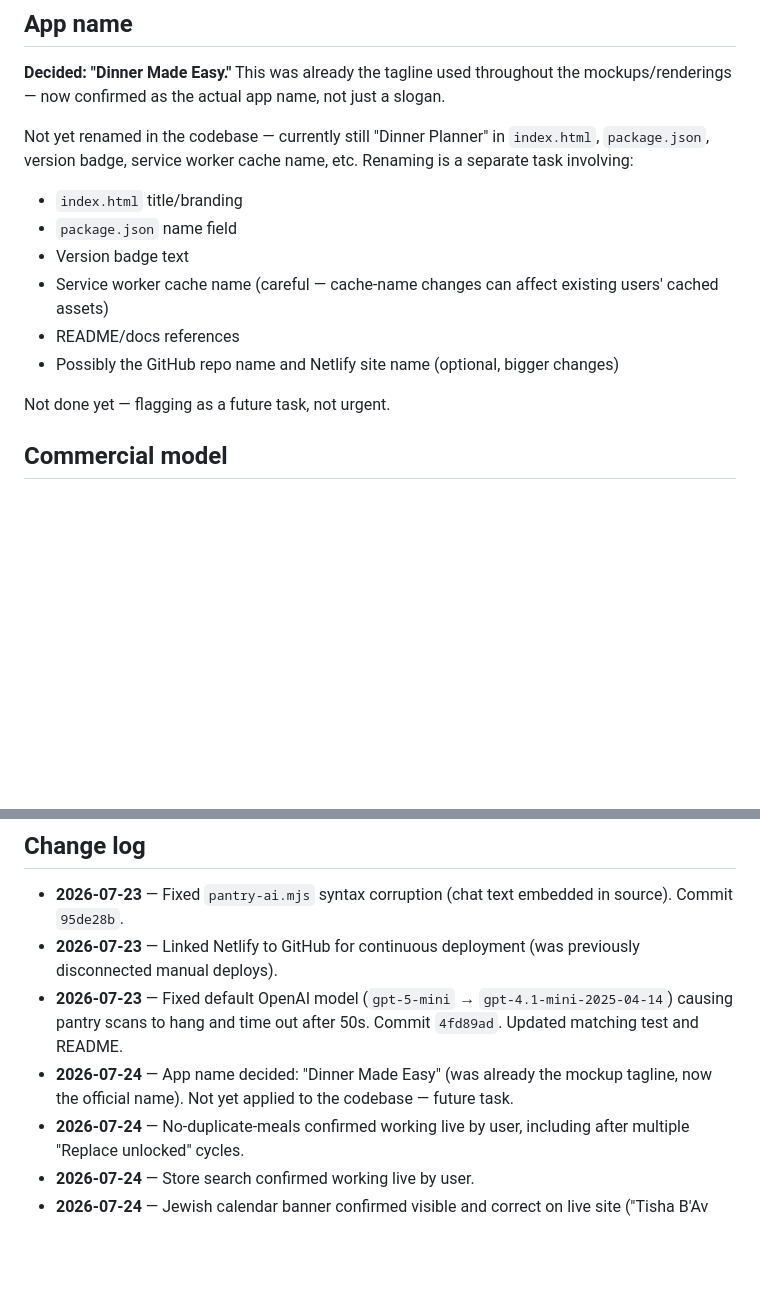
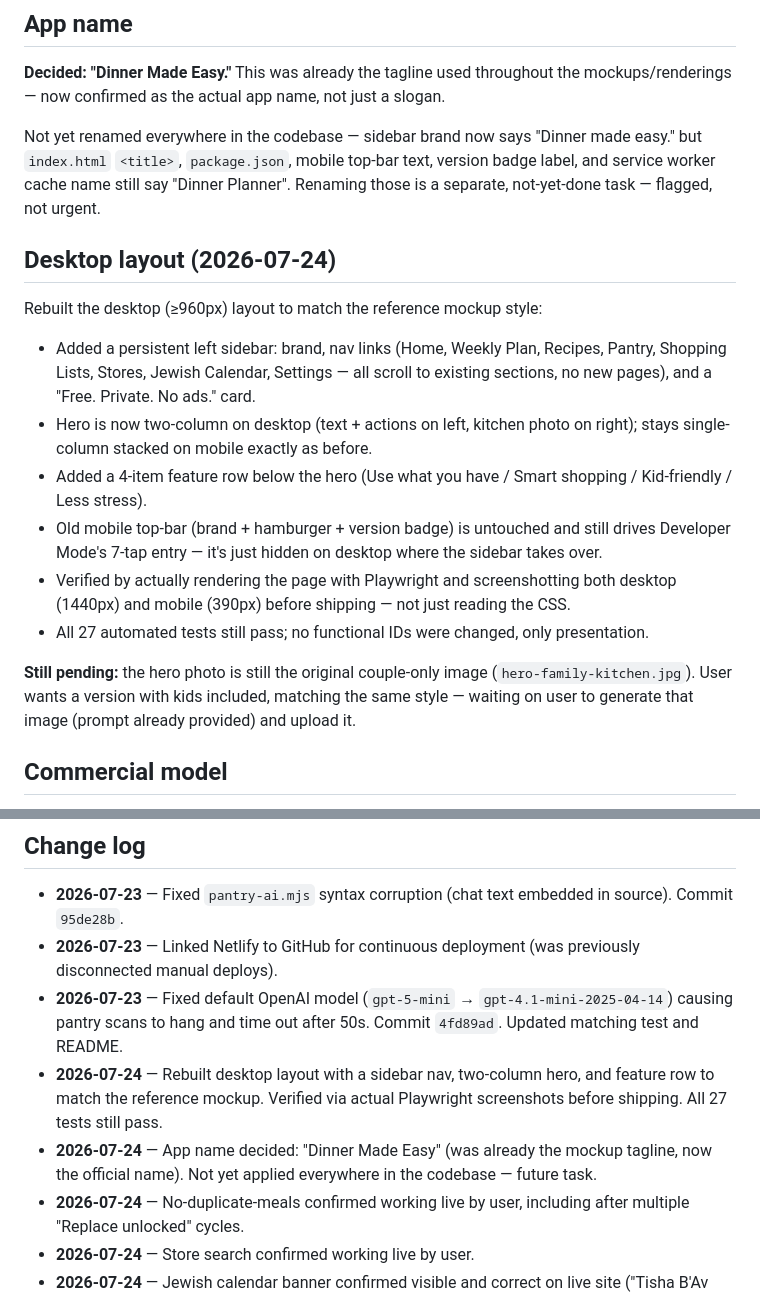
Before and after one commit to 7608230236/dinner-planner, a Markdown page: PROJECT_STATUS.md, 2 parts joined by grey strips. GitHub-like rendering; blank space fills up the shorter version.

Commit message:
Update PROJECT_STATUS.md with desktop layout redesign details

```diff
--- a/PROJECT_STATUS.md
+++ b/PROJECT_STATUS.md
@@ -55,15 +55,19 @@ Last updated: 2026-07-23 by Claude
 
 **Decided: "Dinner Made Easy."** This was already the tagline used throughout the mockups/renderings — now confirmed as the actual app name, not just a slogan.
 
-Not yet renamed in the codebase — currently still "Dinner Planner" in `index.html`, `package.json`, version badge, service worker cache name, etc. Renaming is a separate task involving:
-- `index.html` title/branding
-- `package.json` name field
-- Version badge text
-- Service worker cache name (careful — cache-name changes can affect existing users' cached assets)
-- README/docs references
-- Possibly the GitHub repo name and Netlify site name (optional, bigger changes)
+Not yet renamed everywhere in the codebase — sidebar brand now says "Dinner made easy." but `index.html` `<title>`, `package.json`, mobile top-bar text, version badge label, and service worker cache name still say "Dinner Planner". Renaming those is a separate, not-yet-done task — flagged, not urgent.
 
-Not done yet — flagging as a future task, not urgent.
+## Desktop layout (2026-07-24)
+
+Rebuilt the desktop (≥960px) layout to match the reference mockup style:
+- Added a persistent left sidebar: brand, nav links (Home, Weekly Plan, Recipes, Pantry, Shopping Lists, Stores, Jewish Calendar, Settings — all scroll to existing sections, no new pages), and a "Free. Private. No ads." card.
+- Hero is now two-column on desktop (text + actions on left, kitchen photo on right); stays single-column stacked on mobile exactly as before.
+- Added a 4-item feature row below the hero (Use what you have / Smart shopping / Kid-friendly / Less stress).
+- Old mobile top-bar (brand + hamburger + version badge) is untouched and still drives Developer Mode's 7-tap entry — it's just hidden on desktop where the sidebar takes over.
+- Verified by actually rendering the page with Playwright and screenshotting both desktop (1440px) and mobile (390px) before shipping — not just reading the CSS.
+- All 27 automated tests still pass; no functional IDs were changed, only presentation.
+
+**Still pending:** the hero photo is still the original couple-only image (`hero-family-kitchen.jpg`). User wants a version with kids included, matching the same style — waiting on user to generate that image (prompt already provided) and upload it.
 
 ## Commercial model
 
@@ -103,7 +107,8 @@ Reviewed the actual code against the brief's trust principles and your household
 - **2026-07-23** — Fixed `pantry-ai.mjs` syntax corruption (chat text embedded in source). Commit `95de28b`.
 - **2026-07-23** — Linked Netlify to GitHub for continuous deployment (was previously disconnected manual deploys).
 - **2026-07-23** — Fixed default OpenAI model (`gpt-5-mini` → `gpt-4.1-mini-2025-04-14`) causing pantry scans to hang and time out after 50s. Commit `4fd89ad`. Updated matching test and README.
-- **2026-07-24** — App name decided: "Dinner Made Easy" (was already the mockup tagline, now the official name). Not yet applied to the codebase — future task.
+- **2026-07-24** — Rebuilt desktop layout with a sidebar nav, two-column hero, and feature row to match the reference mockup. Verified via actual Playwright screenshots before shipping. All 27 tests still pass.
+- **2026-07-24** — App name decided: "Dinner Made Easy" (was already the mockup tagline, now the official name). Not yet applied everywhere in the codebase — future task.
 - **2026-07-24** — No-duplicate-meals confirmed working live by user, including after multiple "Replace unlocked" cycles.
 - **2026-07-24** — Store search confirmed working live by user.
 - **2026-07-24** — Jewish calendar banner confirmed visible and correct on live site ("Tisha B'Av week").
```
